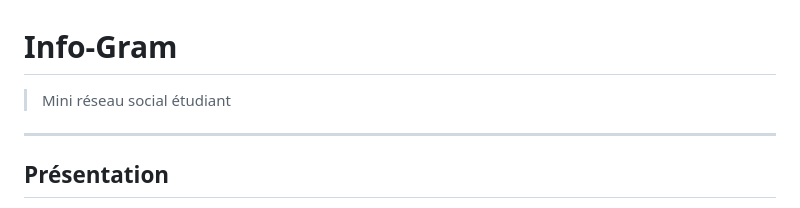
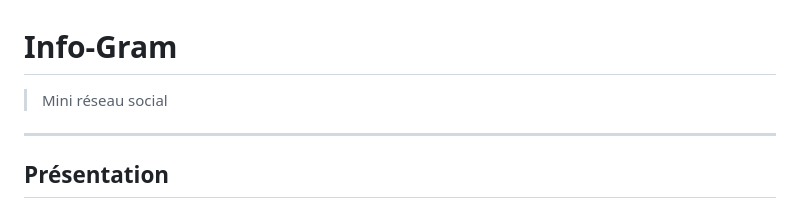
Before and after one commit to FireF-ly/Info-Gram, a Markdown page: README.md, the part around the change. Drawn GitHub-style.

```diff
--- a/README.md
+++ b/README.md
@@ -1,6 +1,6 @@
 # Info-Gram
 
-> Mini réseau social étudiant
+> Mini réseau social
 
 ---
 
```
